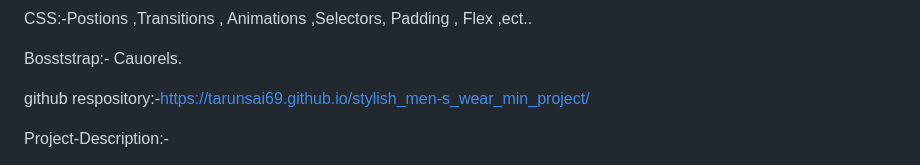
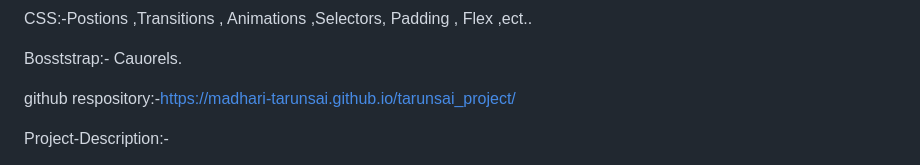
Before and after one commit to Madhari-tarunsai/stylish_men-s_wear_min_project, a Markdown page: README.md, the part around the change. Drawn GitHub-style.

```diff
--- a/README.md
+++ b/README.md
@@ -26,7 +26,7 @@ CSS:-Postions ,Transitions , Animations ,Selectors, Padding , Flex ,ect..
 
 Bosststrap:- Cauorels.
 
-github respository:-https://tarunsai69.github.io/stylish_men-s_wear_min_project/
+github respository:-https://madhari-tarunsai.github.io/tarunsai_project/
 
 Project-Description:-
 
```
